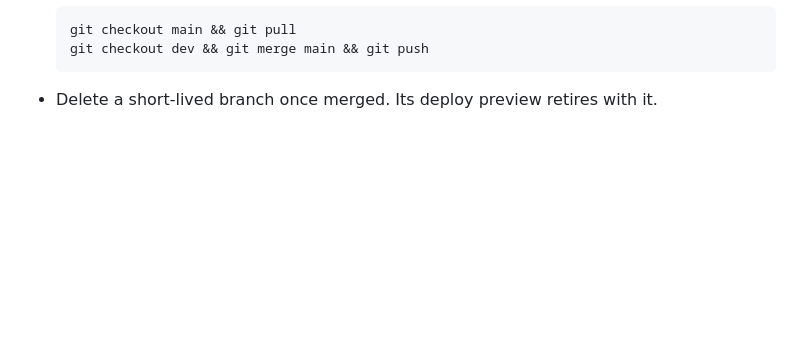
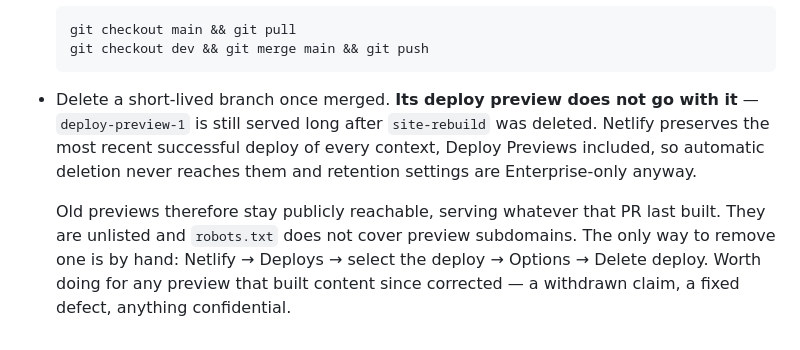
Before and after one commit to rali88/canyonland-site, a Markdown page: CLAUDE.md, the part around the change. Rendered like a GitHub page; blank space fills up the shorter version.

Commit message:
Correct the claim that deploy previews retire with their branch
They do not. site-rebuild was deleted several merges ago and
deploy-preview-1 still returns 200. Netlify preserves the most recent
successful deploy of every context, Deploy Previews included, so automatic
deletion never reaches them — and the retention setting is Enterprise-only, so
there is no configuration that would.

This matters beyond tidiness: old previews stay publicly reachable serving
whatever that PR last built, and robots.txt does not cover preview subdomains.
Previews 4 and earlier still serve the demo build that invented PERFORM targets
and dropped real ones.

Documents the only actual remedy, which is manual deletion per deploy, and when
it is worth doing.

Co-Authored-By: Claude Opus 5 <noreply@anthropic.com>

````diff
--- a/CLAUDE.md
+++ b/CLAUDE.md
@@ -171,4 +171,14 @@ dev ──commit──▶ push ──▶ PR into main ──▶ review ──▶
   git checkout dev && git merge main && git push
   ```
 
-- Delete a short-lived branch once merged. Its deploy preview retires with it.
+- Delete a short-lived branch once merged. **Its deploy preview does not go with
+  it** — `deploy-preview-1` is still served long after `site-rebuild` was
+  deleted. Netlify preserves the most recent successful deploy of every context,
+  Deploy Previews included, so automatic deletion never reaches them and
+  retention settings are Enterprise-only anyway.
+
+  Old previews therefore stay publicly reachable, serving whatever that PR last
+  built. They are unlisted and `robots.txt` does not cover preview subdomains.
+  The only way to remove one is by hand: Netlify → Deploys → select the deploy →
+  Options → Delete deploy. Worth doing for any preview that built content since
+  corrected — a withdrawn claim, a fixed defect, anything confidential.
````
